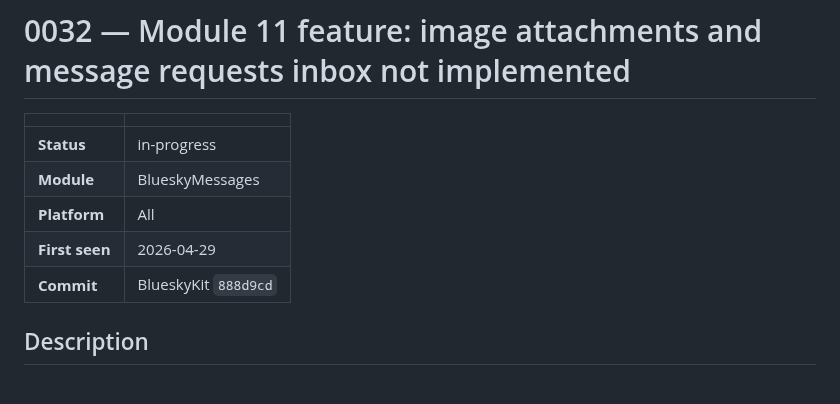
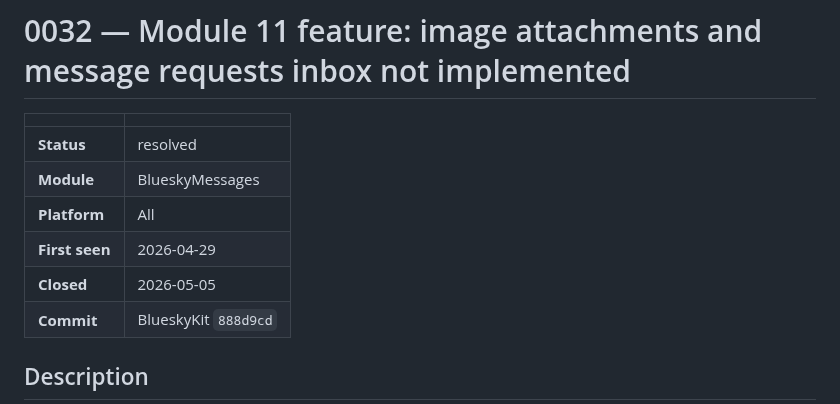
Before and after one commit to brennanMKE/Bluesky-Migration, a Markdown page: issues/0032.md, the part around the change. Rendered like a GitHub page.

Commit message:
#0032 #0033 Set status to resolved (build passing, awaiting user review)
Per clarification: subagents may set resolved when work is done and the build
passes; closed remains user-only.

```diff
--- a/issues/0032.md
+++ b/issues/0032.md
@@ -2,10 +2,11 @@
 
 | | |
 |---|---|
-| **Status** | in-progress |
+| **Status** | resolved |
 | **Module** | BlueskyMessages |
 | **Platform** | All |
 | **First seen** | 2026-04-29 |
+| **Closed** | 2026-05-05 |
 | **Commit** | BlueskyKit `888d9cd` |
 
 ## Description
```
Also changed, not shown: issues/0033.md (+2 -1 lines).
